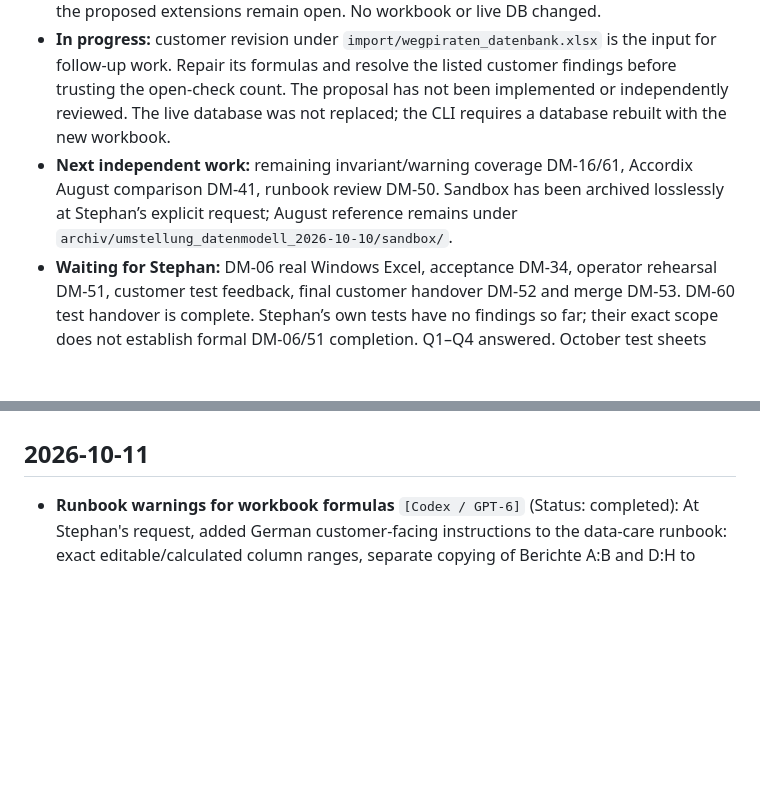
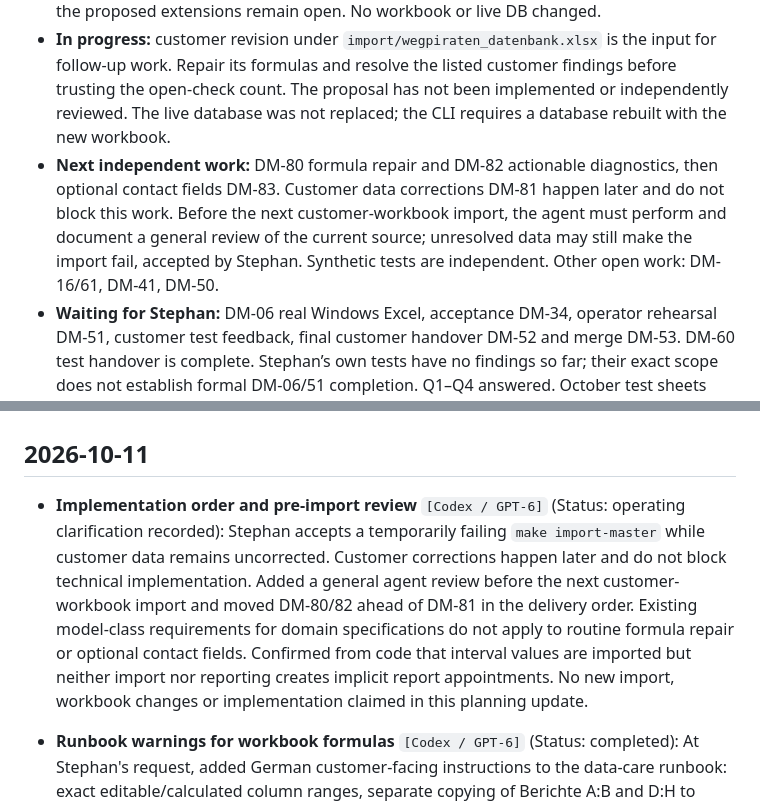
Before and after one commit to bois1616/wegpiraten, a Markdown page: docs/dev/umsetzungslog_umstellung_datenmodell.md, 2 parts joined by grey strips. GitHub-like rendering; blank space fills up the shorter version.

```diff
--- a/docs/dev/umsetzungslog_umstellung_datenmodell.md
+++ b/docs/dev/umsetzungslog_umstellung_datenmodell.md
@@ -16,7 +16,7 @@ The handover continues in English from 2026-10-10; historical entries below keep
 - **September evidence:** DM-34 financial comparison completed, 167 identical service rows, 53 invoices, all 53 archived amounts match, CHF 60,385.93 rounded total. Evidence remains ignored under `output/test_datamodel_2026-09_20261010`. Details: `dm34_september_2026.md`. Nine invoices flagged. Two salutation differences and one budget difference documented.
 - **Latest change:** 2026-10-11 customer workbook reviewed read-only; implementation proposal DM-80–86 is in the backlog. At Stephan's request, both runbooks now warn against overwriting calculated columns and copying whole rows; the data-care runbook lists exact input/formula ranges and the interim deletion procedure. Formula repair and the proposed extensions remain open. No workbook or live DB changed.
 - **In progress:** customer revision under `import/wegpiraten_datenbank.xlsx` is the input for follow-up work. Repair its formulas and resolve the listed customer findings before trusting the open-check count. The proposal has not been implemented or independently reviewed. The live database was not replaced; the CLI requires a database rebuilt with the new workbook.
-- **Next independent work:** remaining invariant/warning coverage DM-16/61, Accordix August comparison DM-41, runbook review DM-50. Sandbox has been archived losslessly at Stephan’s explicit request; August reference remains under `archiv/umstellung_datenmodell_2026-10-10/sandbox/`.
+- **Next independent work:** DM-80 formula repair and DM-82 actionable diagnostics, then optional contact fields DM-83. Customer data corrections DM-81 happen later and do not block this work. Before the next customer-workbook import, the agent must perform and document a general review of the current source; unresolved data may still make the import fail, accepted by Stephan. Synthetic tests are independent. Other open work: DM-16/61, DM-41, DM-50.
 - **Waiting for Stephan:** DM-06 real Windows Excel, acceptance DM-34, operator rehearsal DM-51, customer test feedback, final customer handover DM-52 and merge DM-53. DM-60 test handover is complete. Stephan’s own tests have no findings so far; their exact scope does not establish formal DM-06/51 completion. Q1–Q4 answered. October test sheets use a test password and must not be distributed.
 - **Model attribution:** Codex / GPT-6, exact variant not exposed. No independent Opus/Astra review is claimed. Stephan explicitly authorized implementation.
 - **DM-70 validation:** 38 active tests passed; nox lint/typecheck passed with 0 errors and 0 warnings. Includes month/status selection, P versus S assignment, non-blocking missing/ambiguous references, empty employee files, literal free text, reruns and CLI invocation.
@@ -42,6 +42,17 @@ Regeln:
   sie schon als Beispiel führt.
 
 ## 2026-10-11
+
+- **Implementation order and pre-import review** `[Codex / GPT-6]`
+  (Status: operating clarification recorded): Stephan accepts a temporarily failing
+  `make import-master` while customer data remains uncorrected. Customer corrections
+  happen later and do not block technical implementation. Added a general agent
+  review before the next customer-workbook import and moved DM-80/82 ahead of
+  DM-81 in the delivery order. Existing model-class requirements for domain
+  specifications do not apply to routine formula repair or optional contact fields.
+  Confirmed from code that interval values are imported but neither import nor
+  reporting creates implicit report appointments. No new import, workbook changes
+  or implementation claimed in this planning update.
 
 - **Runbook warnings for workbook formulas** `[Codex / GPT-6]`
   (Status: completed): At Stephan's request, added German customer-facing
```
Also changed, not shown: docs/dev/backlog_umstellung_datenmodell.md (+24 -2 lines).
